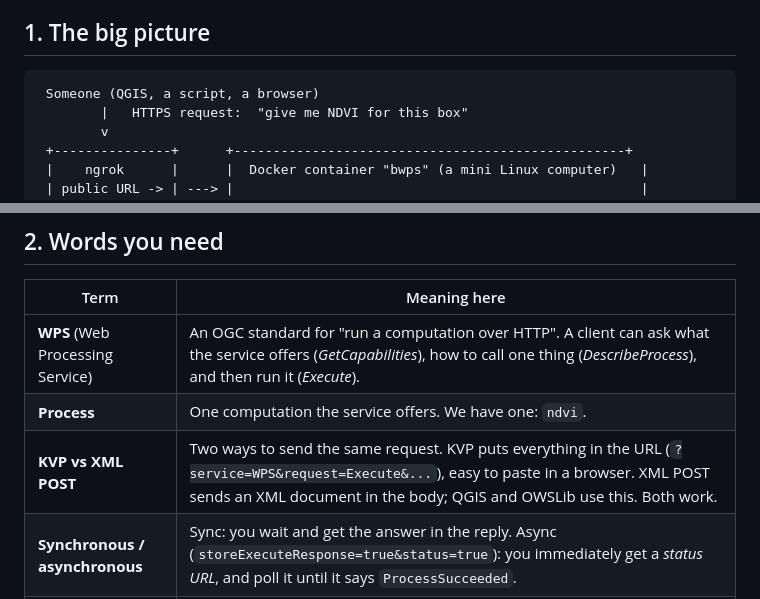
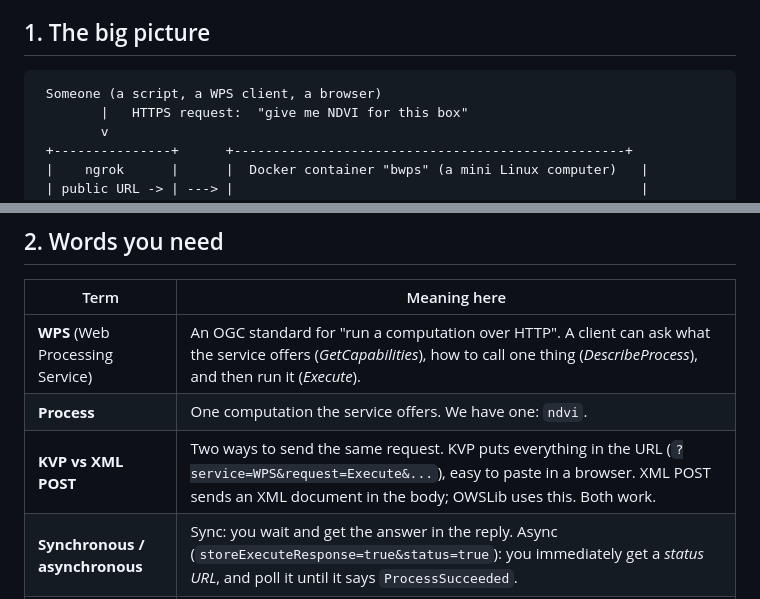
Before and after one commit to Astr0Lynx/cgis-mid-assignment, a Markdown page: docs/HOW_IT_WORKS.md, 2 parts joined by grey strips. Drawn GitHub-style.

````diff
--- a/docs/HOW_IT_WORKS.md
+++ b/docs/HOW_IT_WORKS.md
@@ -6,7 +6,7 @@ A guide to what is running, why, and how to operate it. No prior Docker, WPS or
 ## 1. The big picture
 
 ```
- Someone (QGIS, a script, a browser)
+ Someone (a script, a WPS client, a browser)
         |   HTTPS request:  "give me NDVI for this box"
         v
  +---------------+      +--------------------------------------------------+
@@ -33,7 +33,7 @@ A guide to what is running, why, and how to operate it. No prior Docker, WPS or
 |---|---|
 | **WPS** (Web Processing Service) | An OGC standard for "run a computation over HTTP". A client can ask what the service offers (*GetCapabilities*), how to call one thing (*DescribeProcess*), and then run it (*Execute*). |
 | **Process** | One computation the service offers. We have one: `ndvi`. |
-| **KVP vs XML POST** | Two ways to send the same request. KVP puts everything in the URL (`?service=WPS&request=Execute&...`), easy to paste in a browser. XML POST sends an XML document in the body; QGIS and OWSLib use this. Both work. |
+| **KVP vs XML POST** | Two ways to send the same request. KVP puts everything in the URL (`?service=WPS&request=Execute&...`), easy to paste in a browser. XML POST sends an XML document in the body; OWSLib uses this. Both work. |
 | **Synchronous / asynchronous** | Sync: you wait and get the answer in the reply. Async (`storeExecuteResponse=true&status=true`): you immediately get a *status URL*, and poll it until it says `ProcessSucceeded`. |
 | **Reference vs raw** | By default the reply is an XML document containing a *link* to the result file (reference). `RawDataOutput=ndvi` skips the XML and returns the file itself. |
 | **Lineage** | `lineage=true` makes the XML reply also echo back the inputs you sent and the outputs you asked for, so a saved reply is self-describing. |
````
Also changed, not shown: README.md (+3 -2 lines).
